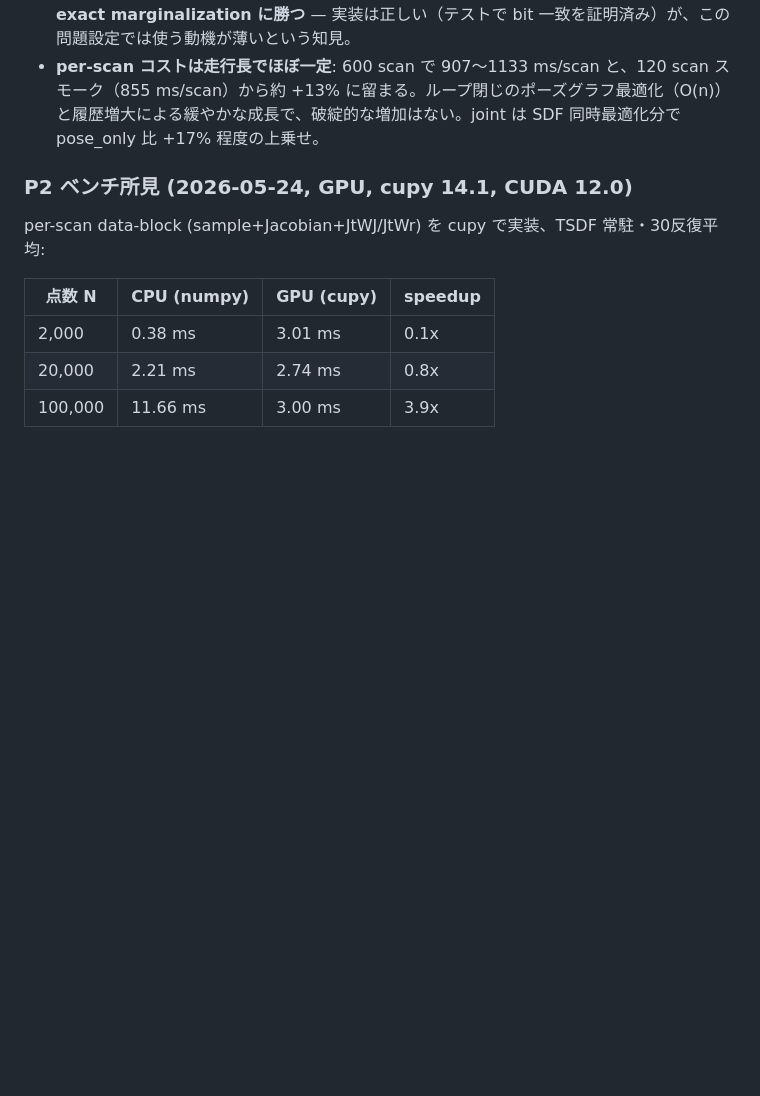
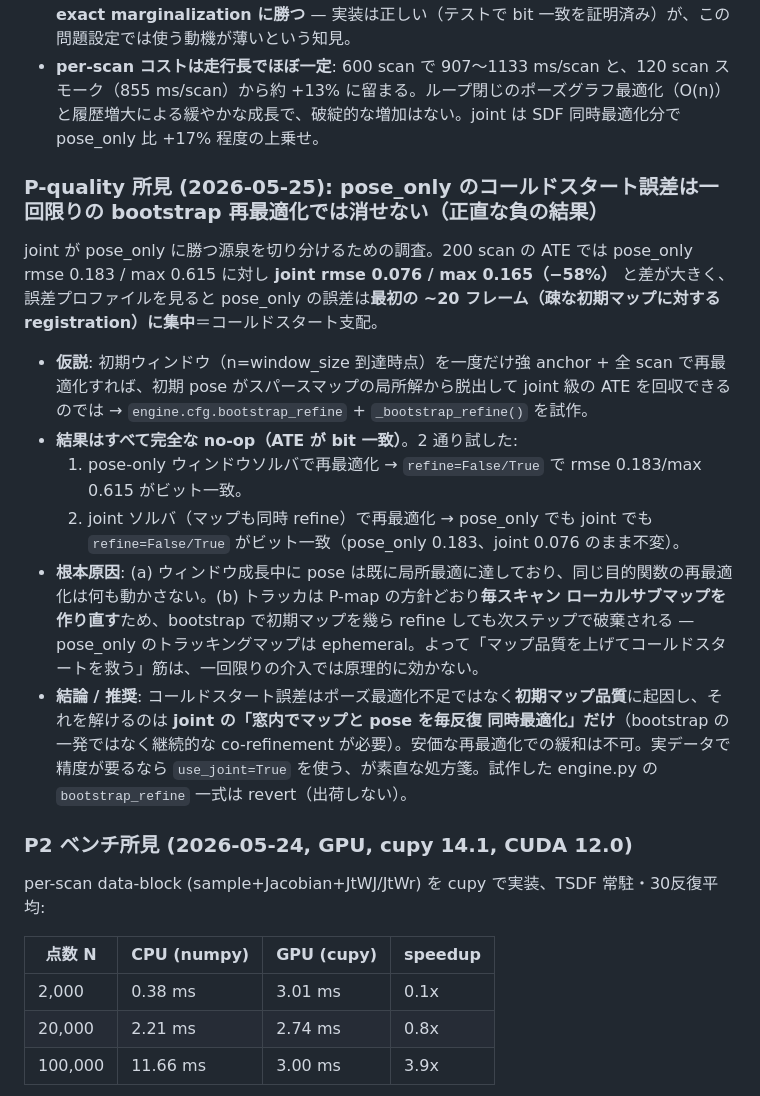
Before and after one commit to rsasaki0109/lidar_slam_2d_cuda, a Markdown page: notes/design_cuda_scan_ba.md, the part around the change. GitHub-like rendering; blank space fills up the shorter version.

Commit message:
docs(scan_ba): record P-quality negative result (cold-start un-fixable by one-shot bootstrap)
pose_only ATE error concentrates in the first ~20 frames (registration
against a sparse cold-start map). Tested a one-time bootstrap re-optimize
of the initial window with both the pose-only and the joint solver: every
variant was a bit-identical no-op (200 scans: pose_only 0.183/max0.615,
joint 0.076/max0.165, unchanged with refine on/off).

Root cause: poses are already at the window local optimum, and the tracker
rebuilds its local submap every scan (P-map policy), so any bootstrap map
refinement is discarded next step. Cold-start error is map-quality driven,
not pose-underoptimization; only joint's continuous in-window pose+map
co-refinement addresses it. Recommend use_joint=True when accuracy matters.
The experimental engine bootstrap_refine code is reverted (not shipped).

```diff
--- a/notes/design_cuda_scan_ba.md
+++ b/notes/design_cuda_scan_ba.md
@@ -224,6 +224,17 @@ P3.3 の 300 scan を倍に伸ばし、joint と marginalization の利得を大
 - **厳密 marginalization は実走行で利得なし（正直な負の結果）**: pose_only→marg は rmse +8%（0.184→0.198）・最悪 +10%、joint→joint_marg も rmse +6%（0.139→0.148）と、両軸でわずかに**悪化**。FEJ により理論的には情報整合性で優れるはずだが、この実バッグでは (a) 既存の強 anchor ヒューリスティックが既にほぼ最適、(b) FEJ がドリフト走行の初期線形化誤差を prior に焼き込んで硬直、(c) 固定ラグ窓が短く整合性の利得が小さい一方 FEJ の硬さが勝つ、が重なったと解釈。**安価な anchor が実データでは exact marginalization に勝つ** — 実装は正しい（テストで bit 一致を証明済み）が、この問題設定では使う動機が薄いという知見。
 - **per-scan コストは走行長でほぼ一定**: 600 scan で 907〜1133 ms/scan と、120 scan スモーク（855 ms/scan）から約 +13% に留まる。ループ閉じのポーズグラフ最適化（O(n)）と履歴増大による緩やかな成長で、破綻的な増加はない。joint は SDF 同時最適化分で pose_only 比 +17% 程度の上乗せ。
 
+### P-quality 所見 (2026-05-25): pose_only のコールドスタート誤差は一回限りの bootstrap 再最適化では消せない（正直な負の結果）
+
+joint が pose_only に勝つ源泉を切り分けるための調査。200 scan の ATE では pose_only rmse 0.183 / max 0.615 に対し **joint rmse 0.076 / max 0.165（−58%）** と差が大きく、誤差プロファイルを見ると pose_only の誤差は**最初の ~20 フレーム（疎な初期マップに対する registration）に集中**＝コールドスタート支配。
+
+- **仮説**: 初期ウィンドウ（n=window_size 到達時点）を一度だけ強 anchor + 全 scan で再最適化すれば、初期 pose がスパースマップの局所解から脱出して joint 級の ATE を回収できるのでは → `engine.cfg.bootstrap_refine` + `_bootstrap_refine()` を試作。
+- **結果はすべて完全な no-op（ATE が bit 一致）**。2 通り試した:
+  1. pose-only ウィンドウソルバで再最適化 → `refine=False/True` で rmse 0.183/max 0.615 がビット一致。
+  2. joint ソルバ（マップも同時 refine）で再最適化 → pose_only でも joint でも `refine=False/True` がビット一致（pose_only 0.183、joint 0.076 のまま不変）。
+- **根本原因**: (a) ウィンドウ成長中に pose は既に局所最適に達しており、同じ目的関数の再最適化は何も動かさない。(b) トラッカは P-map の方針どおり**毎スキャン ローカルサブマップを作り直す**ため、bootstrap で初期マップを幾ら refine しても次ステップで破棄される — pose_only のトラッキングマップは ephemeral。よって「マップ品質を上げてコールドスタートを救う」筋は、一回限りの介入では原理的に効かない。
+- **結論 / 推奨**: コールドスタート誤差はポーズ最適化不足ではなく**初期マップ品質**に起因し、それを解けるのは **joint の「窓内でマップと pose を毎反復 同時最適化」だけ**（bootstrap の一発ではなく継続的な co-refinement が必要）。安価な再最適化での緩和は不可。実データで精度が要るなら `use_joint=True` を使う、が素直な処方箋。試作した engine.py の `bootstrap_refine` 一式は revert（出荷しない）。
+
 ### P2 ベンチ所見 (2026-05-24, GPU, cupy 14.1, CUDA 12.0)
 
 per-scan data-block (sample+Jacobian+JtWJ/JtWr) を cupy で実装、TSDF 常駐・30反復平均:
```
